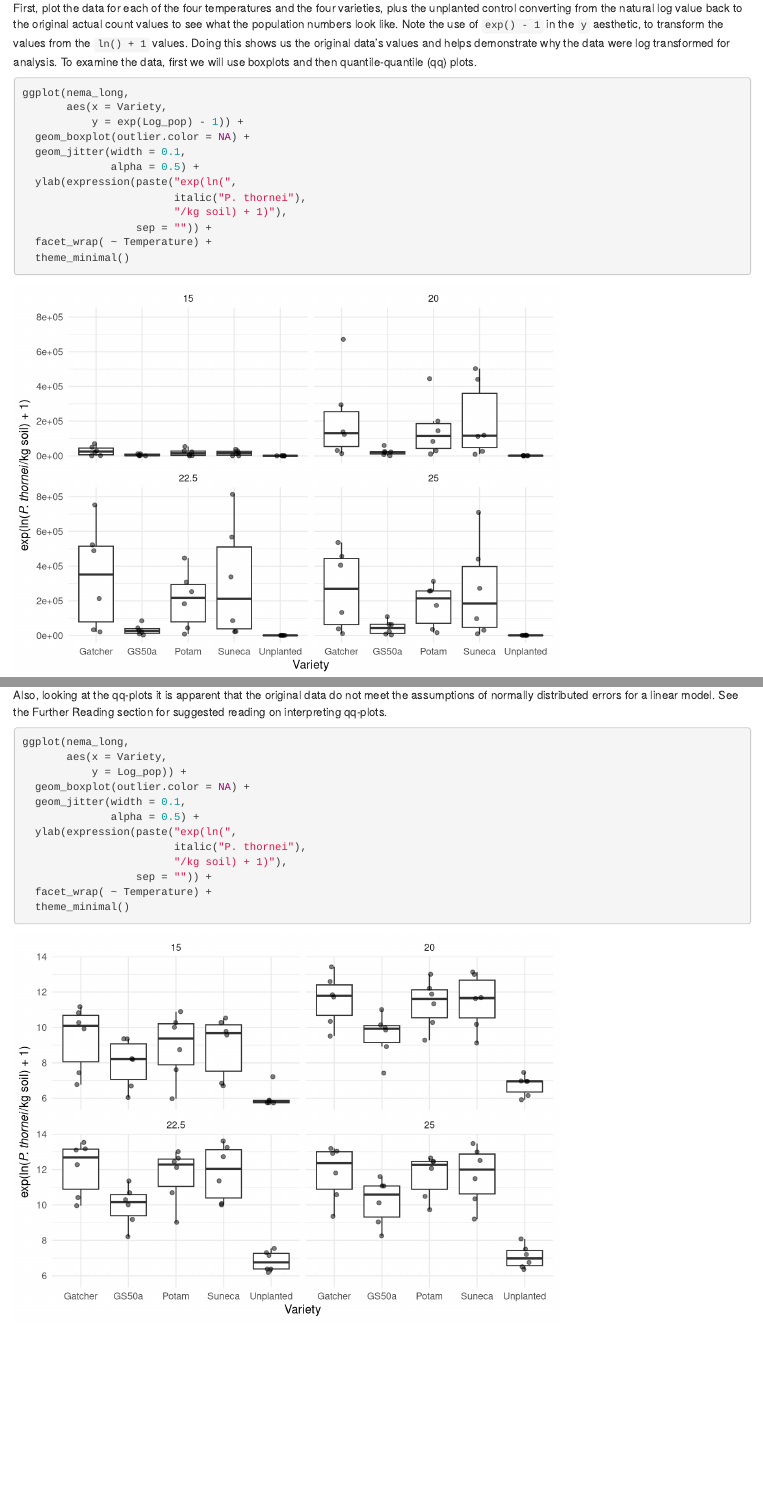
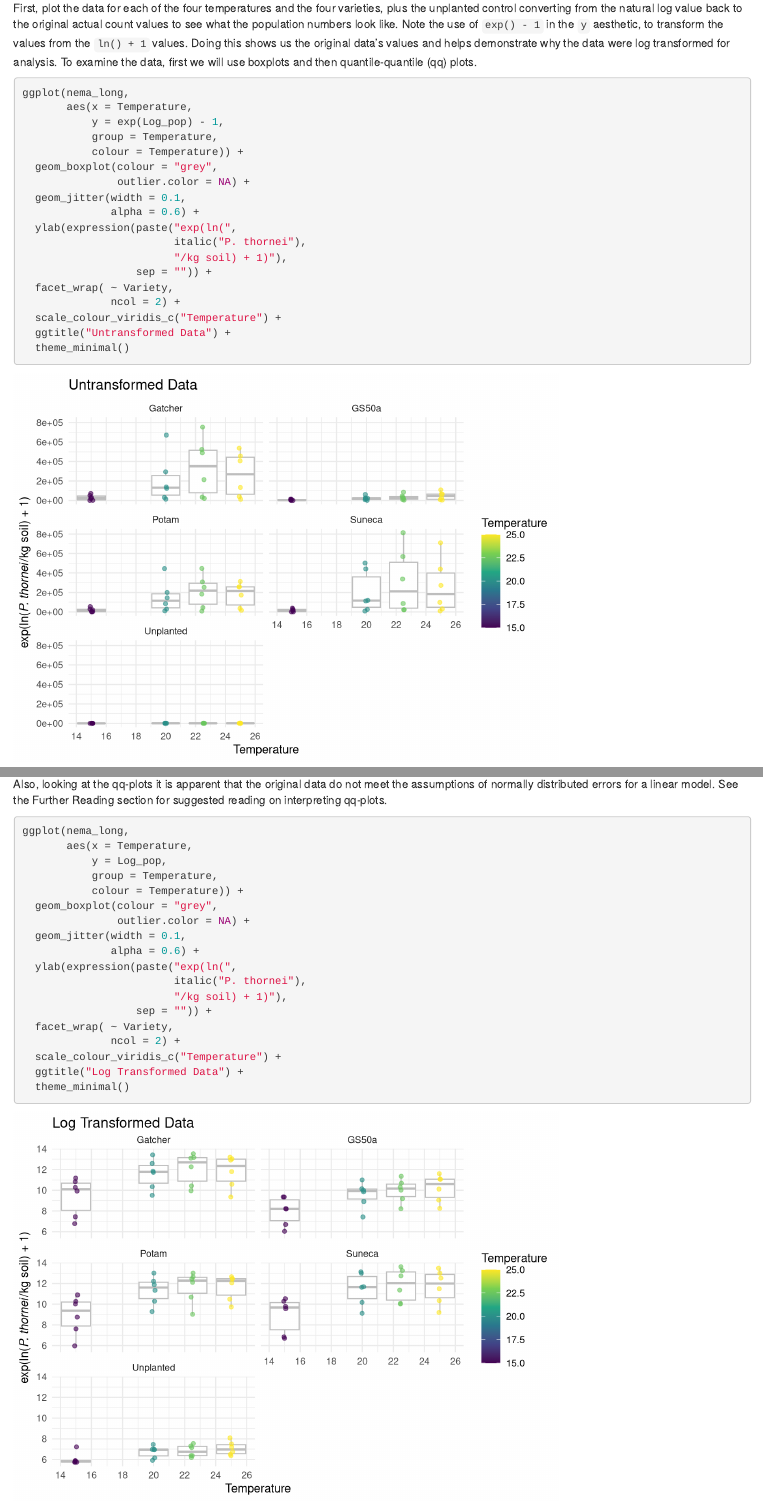
Before and after one commit to adamhsparks/Modelling_Nematode_Populations, an R Markdown document (Fitting_Nematode_Models.Rmd): the page in a window 1100 px wide, from 2440 px down, and a second part further down, joined at a grey line. Rendered offline with R 4.5, knitr and Pandoc, with nearby package versions; code that draws random numbers runs with fixed seeds of ours; a font, LaTeX package, included part or bibliography that could not be used is replaced or left out; badge pictures from the web are left out.

Commit message:
Rearrange boxplots to fit analysis
Use Temperature on x-axis and use same colours for points with grey boxes

````diff
--- a/Fitting_Nematode_Models.Rmd
+++ b/Fitting_Nematode_Models.Rmd
@@ -152,16 +152,22 @@ first we will use boxplots and then quantile-quantile (qq) plots.
 
 ```{r boxplots_original}
 ggplot(nema_long,
-       aes(x = Variety,
-           y = exp(Log_pop) - 1)) +
-  geom_boxplot(outlier.color = NA) +
+       aes(x = Temperature,
+           y = exp(Log_pop) - 1,
+           group = Temperature,
+           colour = Temperature)) +
+  geom_boxplot(colour = "grey",
+               outlier.color = NA) +
   geom_jitter(width = 0.1,
-              alpha = 0.5) +
+              alpha = 0.6) +
   ylab(expression(paste("exp(ln(",
                         italic("P. thornei"),
                         "/kg soil) + 1)"),
                   sep = "")) +
-  facet_wrap( ~ Temperature) +
+  facet_wrap( ~ Variety,
+              ncol = 2) +
+  scale_colour_viridis_c("Temperature") +
+  ggtitle("Untransformed Data") +
   theme_minimal()
 ```
 
@@ -183,16 +189,22 @@ Further Reading section for suggested reading on interpreting qq-plots.
 
 ```{r boxplots_ln}
 ggplot(nema_long,
-       aes(x = Variety,
-           y = Log_pop)) +
-  geom_boxplot(outlier.color = NA) +
+       aes(x = Temperature,
+           y = Log_pop,
+           group = Temperature,
+           colour = Temperature)) +
+  geom_boxplot(colour = "grey",
+               outlier.color = NA) +
   geom_jitter(width = 0.1,
-              alpha = 0.5) +
+              alpha = 0.6) +
   ylab(expression(paste("exp(ln(",
                         italic("P. thornei"),
                         "/kg soil) + 1)"),
                   sep = "")) +
-  facet_wrap( ~ Temperature) +
+  facet_wrap( ~ Variety,
+              ncol = 2) +
+  scale_colour_viridis_c("Temperature") +
+  ggtitle("Log Transformed Data") +
   theme_minimal()
 ```
 
````
Also changed, not shown: Fitting_Nematode_Models.html.
